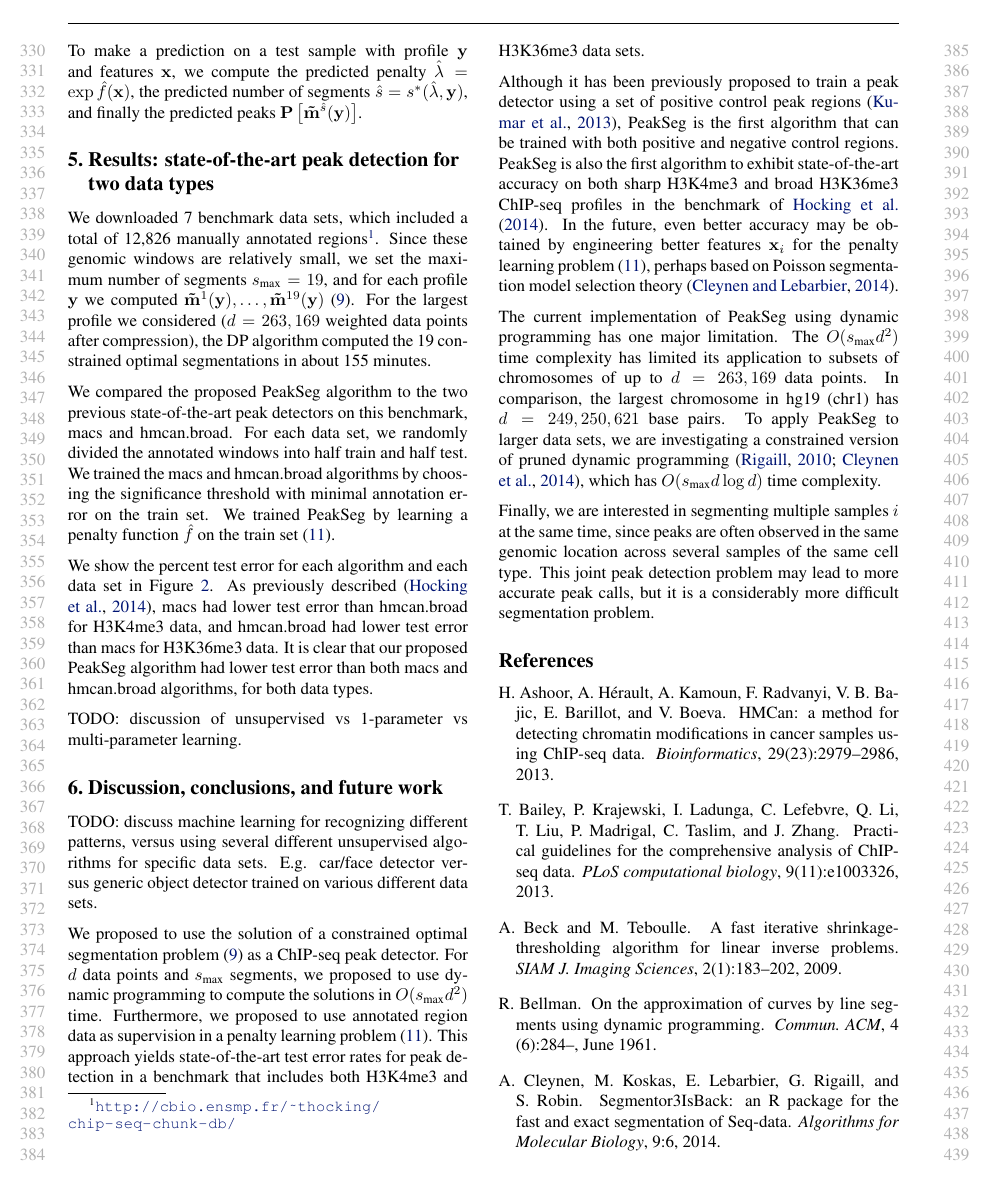
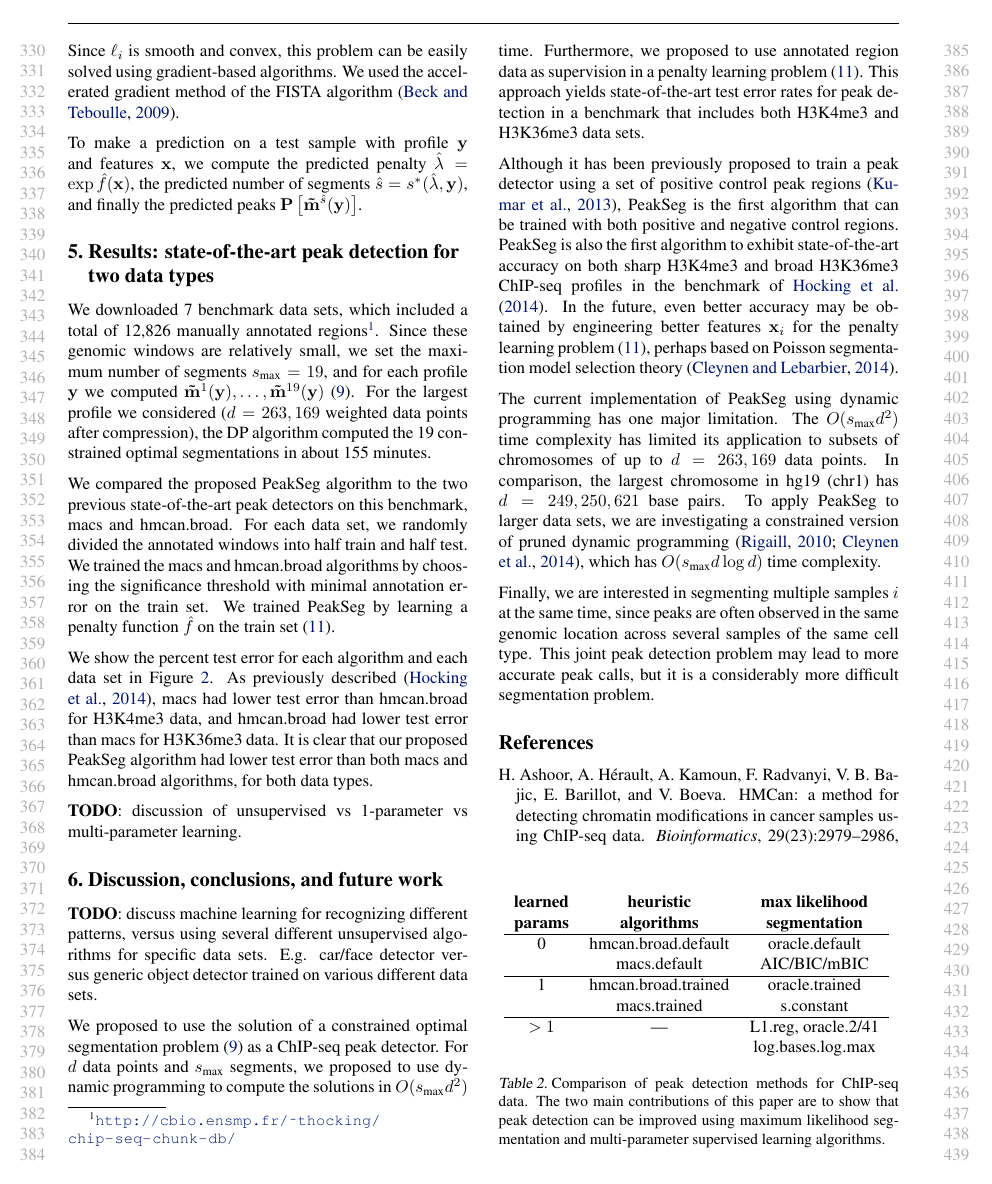
Before and after one commit to tdhock/PeakSeg-paper, a LaTeX paper (HOCKING-RIGAILL-chip-seq-paper.tex): page 4 of 5. Compiled offline with pdfLaTeX.

Commit message:
Tables 1 and 2, TODOs

```diff
--- a/HOCKING-RIGAILL-chip-seq-paper.tex
+++ b/HOCKING-RIGAILL-chip-seq-paper.tex
@@ -512,6 +516,29 @@ across several samples of the same cell type. This joint peak
 detection problem may lead to more accurate peak calls, but it is a
 considerably more difficult segmentation problem.
 
+\begin{table}[b!]
+  \centering
+  \begin{tabular}{ccc}
+    \textbf{learned} & \textbf{heuristic} & \textbf{max likelihood} \\
+    \textbf{params} & \textbf{algorithms} & \textbf{segmentation} \\
+    \hline
+    0 & hmcan.broad.default & oracle.default \\
+     & macs.default & AIC/BIC/mBIC \\
+     \hline
+     1 & hmcan.broad.trained & oracle.trained \\
+     & macs.trained & s.constant \\
+     \hline
+     $>1$ & --- & L1.reg, oracle.2/41 \\
+      && log.bases.log.max
+  \end{tabular}
+  \caption{Comparison of peak detection methods for ChIP-seq data.
+    The two main contributions of this paper
+    are to show that peak detection can be improved
+    using maximum likelihood segmentation and
+    multi-parameter supervised learning algorithms.}
+  \label{tab:supervised-maxlik}
+\end{table}
+
 \bibliographystyle{abbrvnat}
 
 \bibliography{refs}
```
Also changed, not shown: HOCKING-RIGAILL-chip-seq-paper.tex (88 more changed lines).
